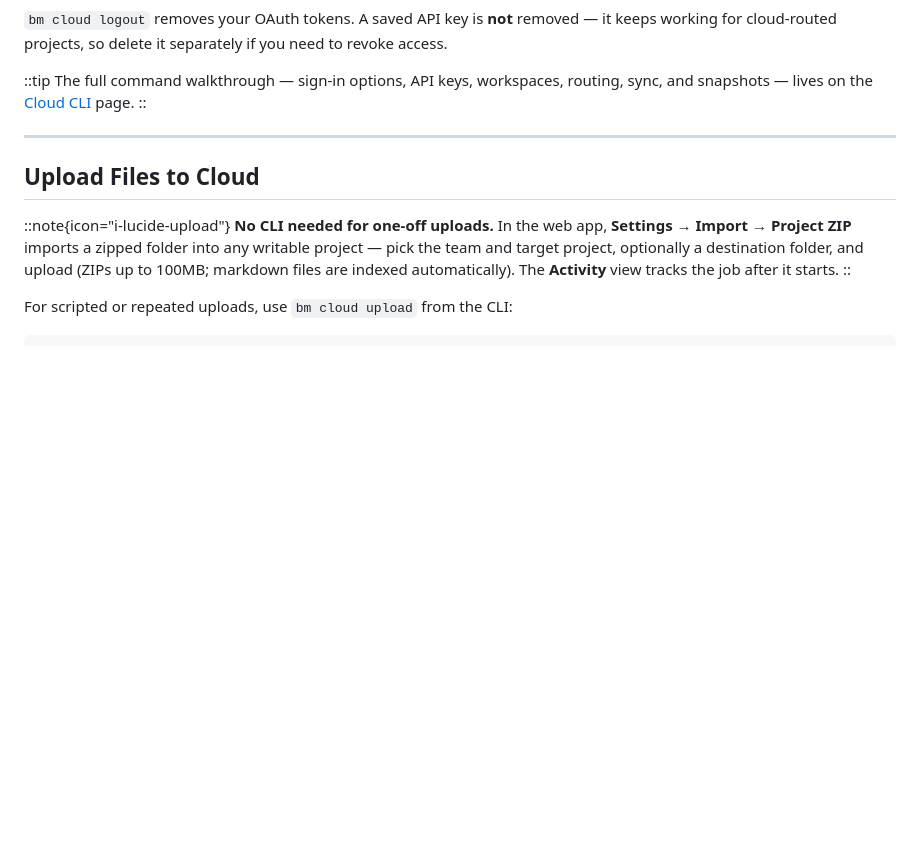
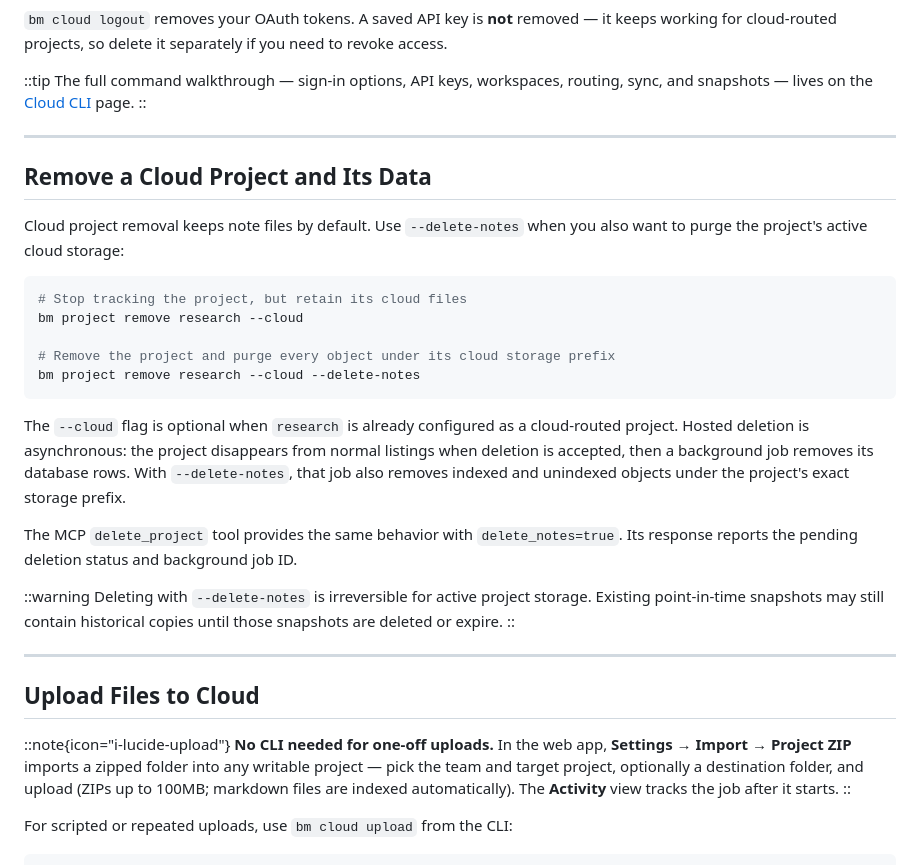
Before and after one commit to basicmachines-co/docs.basicmemory.com, a Markdown page: content/03.cloud/01.cloud-guide.md, the part around the change. GitHub-like rendering; blank space fills up the shorter version.

Commit message:
docs: explain cloud project data purge
Signed-off-by: phernandez <paul@basicmachines.co>

````diff
--- a/content/03.cloud/01.cloud-guide.md
+++ b/content/03.cloud/01.cloud-guide.md
@@ -100,6 +100,28 @@ If you log in without an active subscription, you'll see **"Active subscription
 
 ::tip
 The full command walkthrough — sign-in options, API keys, workspaces, routing, sync, and snapshots — lives on the [Cloud CLI](/cloud/cloud-cli) page.
+::
+
+---
+
+## Remove a Cloud Project and Its Data
+
+Cloud project removal keeps note files by default. Use `--delete-notes` when you also want to purge the project's active cloud storage:
+
+```bash
+# Stop tracking the project, but retain its cloud files
+bm project remove research --cloud
+
+# Remove the project and purge every object under its cloud storage prefix
+bm project remove research --cloud --delete-notes
+```
+
+The `--cloud` flag is optional when `research` is already configured as a cloud-routed project. Hosted deletion is asynchronous: the project disappears from normal listings when deletion is accepted, then a background job removes its database rows. With `--delete-notes`, that job also removes indexed and unindexed objects under the project's exact storage prefix.
+
+The MCP `delete_project` tool provides the same behavior with `delete_notes=true`. Its response reports the pending deletion status and background job ID.
+
+::warning
+Deleting with `--delete-notes` is irreversible for active project storage. Existing point-in-time snapshots may still contain historical copies until those snapshots are deleted or expire.
 ::
 
 ---
````
Also changed, not shown: content/10.reference/1.cli-reference.md (+4 -2 lines), content/10.reference/2.mcp-tools-reference.md (+4 -1 lines).
